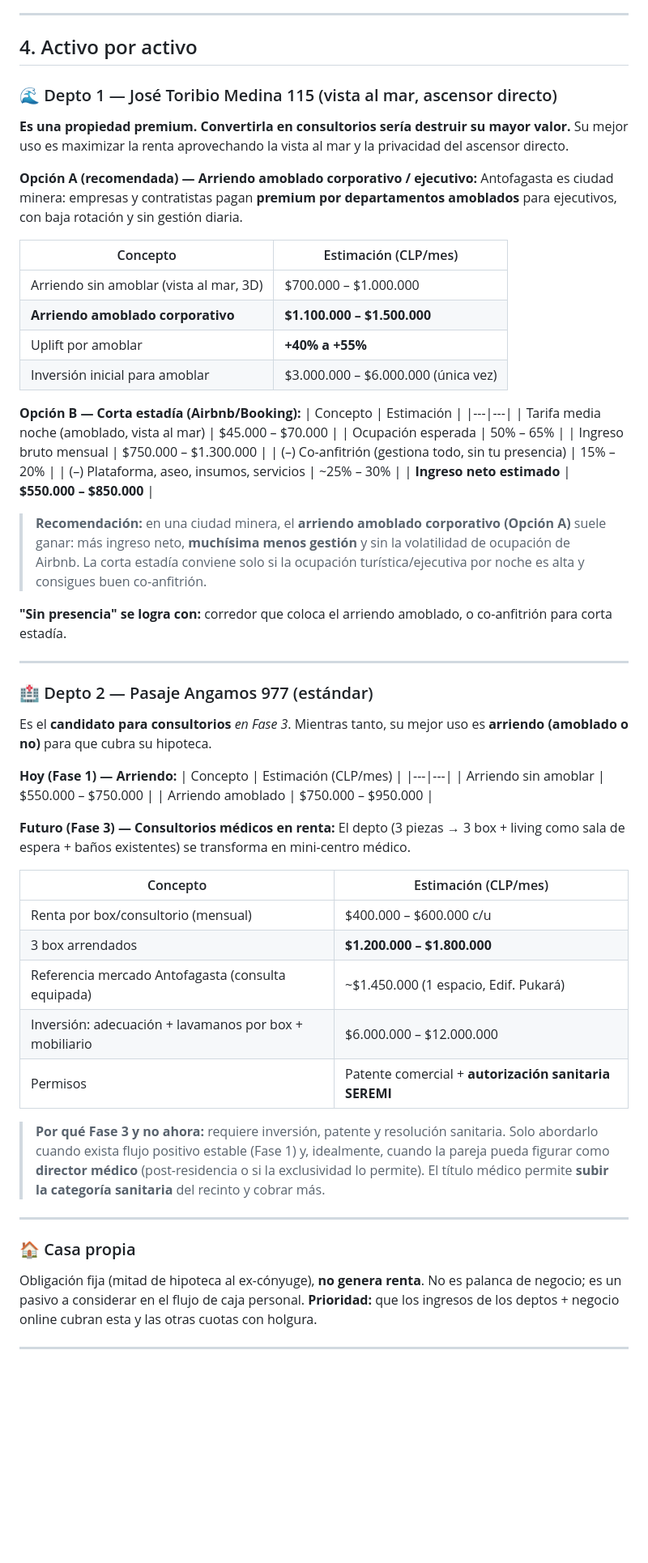
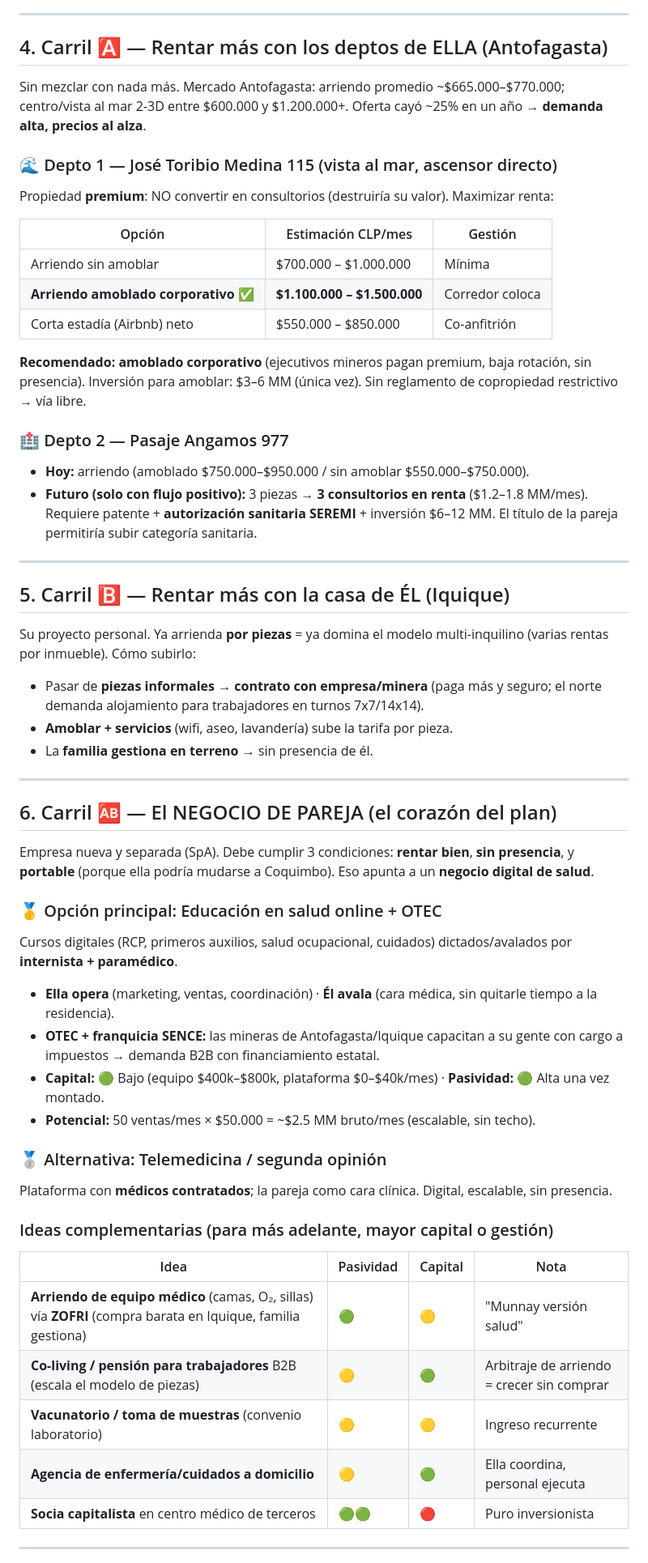
Before and after one commit to cssmorales-prog/-eliu-aprende-desde-0-antigravity, a Markdown page: Plan_Negocio_Antofagasta.md, the part around one of its changes. Shown at 81% size. Drawn GitHub-style; blank space fills up the shorter version.

```diff
--- a/Plan_Negocio_Antofagasta.md
+++ b/Plan_Negocio_Antofagasta.md
@@ -46,63 +47,58 @@ Hay **tres compromisos de deuda simultáneos** (2 hipotecas de deptos + mitad de
 
 ---
 
-## 4. Activo por activo
+## 4. Carril 🅰️ — Rentar más con los deptos de ELLA (Antofagasta)
+
+Sin mezclar con nada más. Mercado Antofagasta: arriendo promedio ~$665.000–$770.000; centro/vista al mar 2-3D entre $600.000 y $1.200.000+. Oferta cayó ~25% en un año → **demanda alta, precios al alza**.
 
 ### 🌊 Depto 1 — José Toribio Medina 115 (vista al mar, ascensor directo)
-**Es una propiedad premium. Convertirla en consultorios sería destruir su mayor valor.** Su mejor uso es maximizar la renta aprovechando la vista al mar y la privacidad del ascensor directo.
+Propiedad **premium**: NO convertir en consultorios (destruiría su valor). Maximizar renta:
 
-**Opción A (recomendada) — Arriendo amoblado corporativo / ejecutivo:**
-Antofagasta es ciudad minera: empresas y contratistas pagan **premium por departamentos amoblados** para ejecutivos, con baja rotación y sin gestión diaria.
+| Opción | Estimación CLP/mes | Gestión |
+|---|---|---|
+| Arriendo sin amoblar | $700.000 – $1.000.000 | Mínima |
+| **Arriendo amoblado corporativo** ✅ | **$1.100.000 – $1.500.000** | Corredor coloca |
+| Corta estadía (Airbnb) neto | $550.000 – $850.000 | Co-anfitrión |
 
-| Concepto | Estimación (CLP/mes) |
-|---|---|
-| Arriendo sin amoblar (vista al mar, 3D) | $700.000 – $1.000.000 |
-| **Arriendo amoblado corporativo** | **$1.100.000 – $1.500.000** |
-| Uplift por amoblar | **+40% a +55%** |
-| Inversión inicial para amoblar | $3.000.000 – $6.000.000 (única vez) |
+**Recomendado:** **amoblado corporativo** (ejecutivos mineros pagan premium, baja rotación, sin presencia). Inversión para amoblar: $3–6 MM (única vez). Sin reglamento de copropiedad restrictivo → vía libre.
 
-**Opción B — Corta estadía (Airbnb/Booking):**
-| Concepto | Estimación |
-|---|---|
-| Tarifa media noche (amoblado, vista al mar) | $45.000 – $70.000 |
-| Ocupación esperada | 50% – 65% |
-| Ingreso bruto mensual | $750.000 – $1.300.000 |
-| (–) Co-anfitrión (gestiona todo, sin tu presencia) | 15% – 20% |
-| (–) Plataforma, aseo, insumos, servicios | ~25% – 30% |
-| **Ingreso neto estimado** | **$550.000 – $850.000** |
-
-> **Recomendación:** en una ciudad minera, el **arriendo amoblado corporativo (Opción A)** suele ganar: más ingreso neto, **muchísima menos gestión** y sin la volatilidad de ocupación de Airbnb. La corta estadía conviene solo si la ocupación turística/ejecutiva por noche es alta y consigues buen co-anfitrión.
-
-**"Sin presencia" se logra con:** corredor que coloca el arriendo amoblado, o co-anfitrión para corta estadía.
+### 🏥 Depto 2 — Pasaje Angamos 977
+- **Hoy:** arriendo (amoblado $750.000–$950.000 / sin amoblar $550.000–$750.000).
+- **Futuro (solo con flujo positivo):** 3 piezas → **3 consultorios en renta** ($1.2–1.8 MM/mes). Requiere patente + **autorización sanitaria SEREMI** + inversión $6–12 MM. El título de la pareja permitiría subir categoría sanitaria.
 
 ---
 
-### 🏥 Depto 2 — Pasaje Angamos 977 (estándar)
-Es el **candidato para consultorios** *en Fase 3*. Mientras tanto, su mejor uso es **arriendo (amoblado o no)** para que cubra su hipoteca.
+## 5. Carril 🅱️ — Rentar más con la casa de ÉL (Iquique)
 
-**Hoy (Fase 1) — Arriendo:**
-| Concepto | Estimación (CLP/mes) |
-|---|---|
-| Arriendo sin amoblar | $550.000 – $750.000 |
-| Arriendo amoblado | $750.000 – $950.000 |
-
-**Futuro (Fase 3) — Consultorios médicos en renta:**
-El depto (3 piezas → 3 box + living como sala de espera + baños existentes) se transforma en mini-centro médico.
-
-| Concepto | Estimación (CLP/mes) |
-|---|---|
-| Renta por box/consultorio (mensual) | $400.000 – $600.000 c/u |
-| 3 box arrendados | **$1.200.000 – $1.800.000** |
-| Referencia mercado Antofagasta (consulta equipada) | ~$1.450.000 (1 espacio, Edif. Pukará) |
-| Inversión: adecuación + lavamanos por box + mobiliario | $6.000.000 – $12.000.000 |
-| Permisos | Patente comercial + **autorización sanitaria SEREMI** |
-
-> **Por qué Fase 3 y no ahora:** requiere inversión, patente y resolución sanitaria. Solo abordarlo cuando exista flujo positivo estable (Fase 1) y, idealmente, cuando la pareja pueda figurar como **director médico** (post-residencia o si la exclusividad lo permite). El título médico permite **subir la categoría sanitaria** del recinto y cobrar más.
+Su proyecto personal. Ya arrienda **por piezas** = ya domina el modelo multi-inquilino (varias rentas por inmueble). Cómo subirlo:
+- Pasar de **piezas informales → contrato con empresa/minera** (paga más y seguro; el norte demanda alojamiento para trabajadores en turnos 7x7/14x14).
+- **Amoblar + servicios** (wifi, aseo, lavandería) sube la tarifa por pieza.
+- La **familia gestiona en terreno** → sin presencia de él.
 
 ---
 
-### 🏠 Casa propia
-Obligación fija (mitad de hipoteca al ex-cónyuge), **no genera renta**. No es palanca de negocio; es un pasivo a considerar en el flujo de caja personal. **Prioridad:** que los ingresos de los deptos + negocio online cubran esta y las otras cuotas con holgura.
+## 6. Carril 🆎 — El NEGOCIO DE PAREJA (el corazón del plan)
+
+Empresa nueva y separada (SpA). Debe cumplir 3 condiciones: **rentar bien**, **sin presencia**, y **portable** (porque ella podría mudarse a Coquimbo). Eso apunta a un **negocio digital de salud**.
+
+### 🥇 Opción principal: Educación en salud online + OTEC
+Cursos digitales (RCP, primeros auxilios, salud ocupacional, cuidados) dictados/avalados por **internista + paramédico**.
+- **Ella opera** (marketing, ventas, coordinación) · **Él avala** (cara médica, sin quitarle tiempo a la residencia).
+- **OTEC + franquicia SENCE:** las mineras de Antofagasta/Iquique capacitan a su gente con cargo a impuestos → demanda B2B con financiamiento estatal.
+- **Capital:** 🟢 Bajo (equipo $400k–$800k, plataforma $0–$40k/mes) · **Pasividad:** 🟢 Alta una vez montado.
+- **Potencial:** 50 ventas/mes × $50.000 = ~$2.5 MM bruto/mes (escalable, sin techo).
+
+### 🥈 Alternativa: Telemedicina / segunda opinión
+Plataforma con **médicos contratados**; la pareja como cara clínica. Digital, escalable, sin presencia.
+
+### Ideas complementarias (para más adelante, mayor capital o gestión)
+| Idea | Pasividad | Capital | Nota |
+|---|---|---|---|
+| **Arriendo de equipo médico** (camas, O₂, sillas) vía **ZOFRI** (compra barata en Iquique, familia gestiona) | 🟢 | 🟡 | "Munnay versión salud" |
+| **Co-living / pensión para trabajadores** B2B (escala el modelo de piezas) | 🟡 | 🟢 | Arbitraje de arriendo = crecer sin comprar |
+| **Vacunatorio / toma de muestras** (convenio laboratorio) | 🟡 | 🟡 | Ingreso recurrente |
+| **Agencia de enfermería/cuidados a domicilio** | 🟡 | 🟢 | Ella coordina, personal ejecuta |
+| **Socia capitalista** en centro médico de terceros | 🟢🟢 | 🔴 | Puro inversionista |
 
 ---
 
```
Also changed, not shown: other parts of Plan_Negocio_Antofagasta.md (+84 -96 lines).
